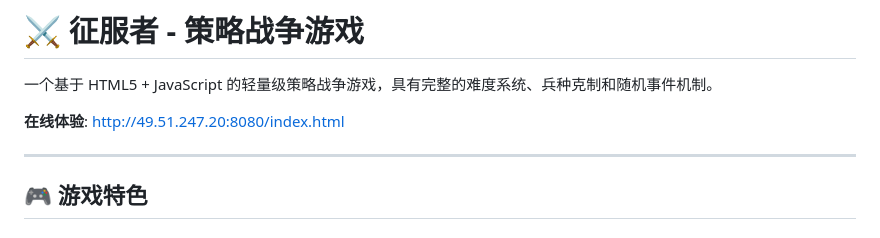
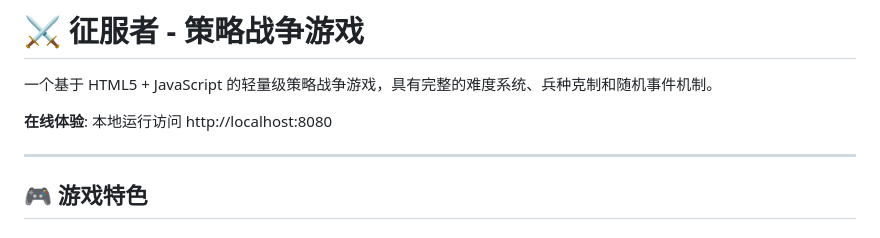
Before and after one commit to xydudu/gamefrommyboy, a Markdown page: README.md, the part around the change. Rendered like a GitHub page.

Commit message:
docs: 移除 README 中的服务器 IP 地址
安全考虑：
- 移除公开文档中的服务器 IP 地址
- 改为本地访问方式（localhost:8080）
- 避免暴露服务器信息，防止安全风险

```diff
--- a/README.md
+++ b/README.md
@@ -2,7 +2,7 @@
 
 一个基于 HTML5 + JavaScript 的轻量级策略战争游戏，具有完整的难度系统、兵种克制和随机事件机制。
 
-**在线体验**: http://49.51.247.20:8080/index.html
+**在线体验**: 本地运行访问 http://localhost:8080
 
 ---
 
```
